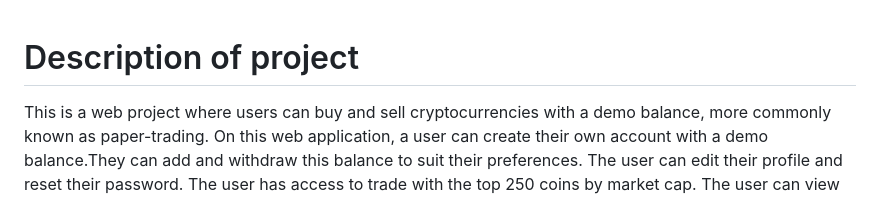
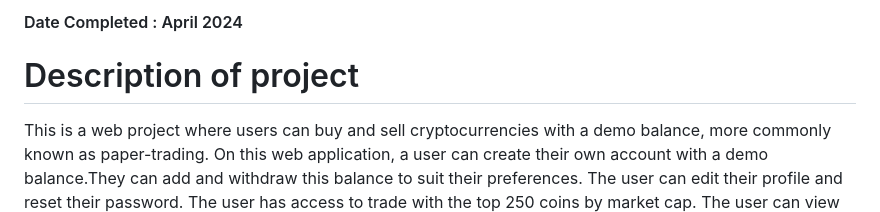
Before and after one commit to maxmilin83/cs50wproject, a Markdown page: README.md, the part around the change. GitHub-like rendering.

```diff
--- a/README.md
+++ b/README.md
@@ -1,3 +1,5 @@
+#### Date Completed : April 2024
+
 # Description of project
 
 This is a web project where users can buy and sell cryptocurrencies with a demo balance, more commonly known as paper-trading.
```
